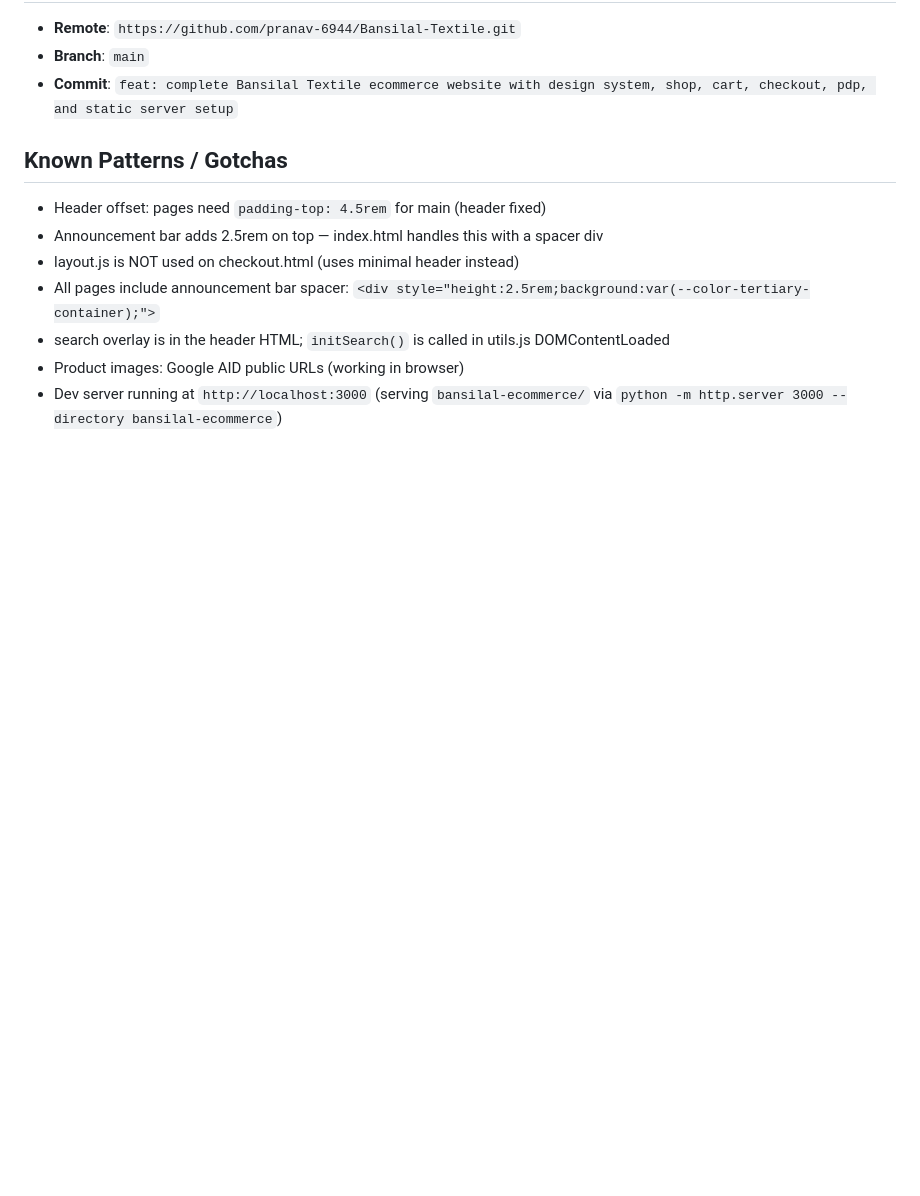
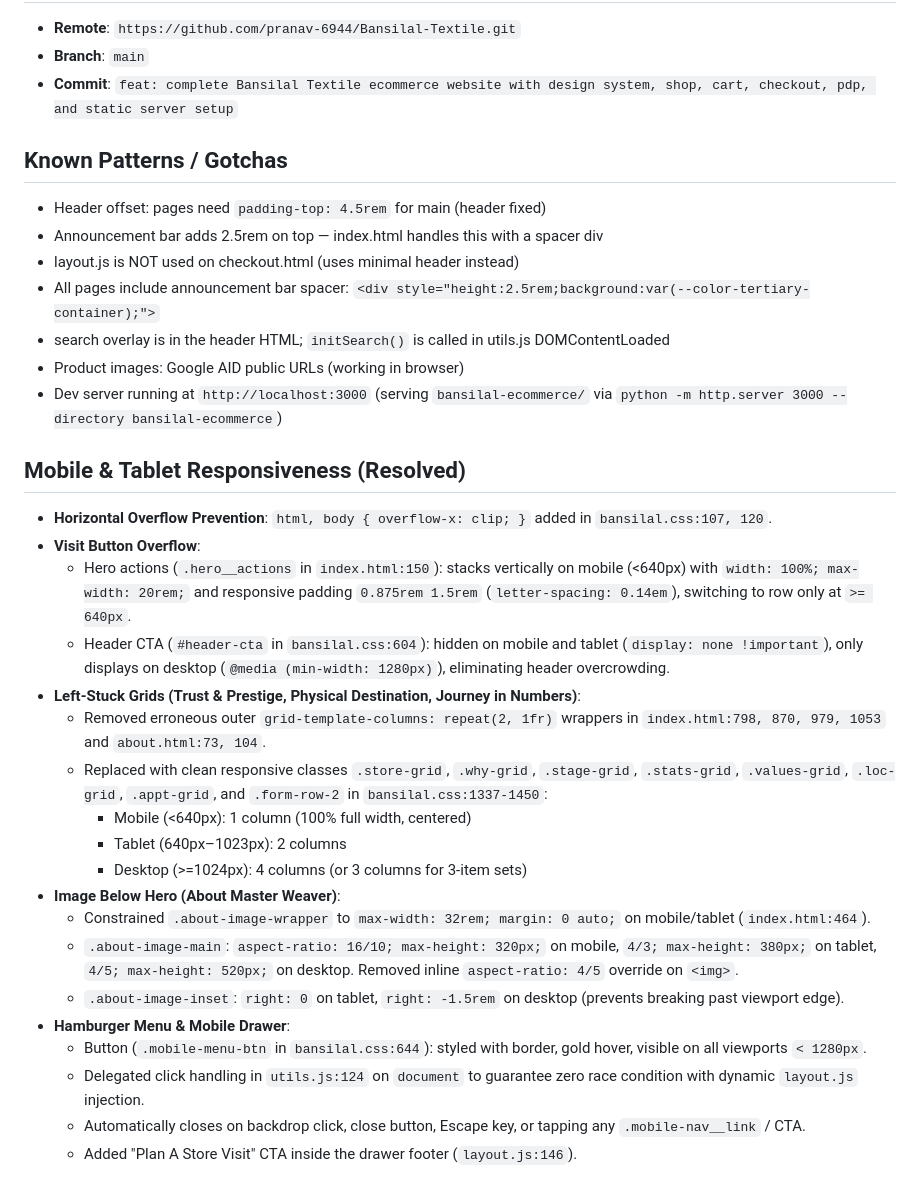
Before and after one commit to pranav-6944/Bansilal-Textile, a Markdown page: AI_NOTES.md, the part around the change. Rendered like a GitHub page; blank space fills up the shorter version.

Commit message:
docs: update AI notes with mobile and tablet responsiveness implementation details

```diff
--- a/AI_NOTES.md
+++ b/AI_NOTES.md
@@ -91,3 +91,24 @@ bansilal-ecommerce/
 - search overlay is in the header HTML; `initSearch()` is called in utils.js DOMContentLoaded
 - Product images: Google AID public URLs (working in browser)
 - Dev server running at `http://localhost:3000` (serving `bansilal-ecommerce/` via `python -m http.server 3000 --directory bansilal-ecommerce`)
+
+## Mobile & Tablet Responsiveness (Resolved)
+- **Horizontal Overflow Prevention**: `html, body { overflow-x: clip; }` added in `bansilal.css:107, 120`.
+- **Visit Button Overflow**:
+  - Hero actions (`.hero__actions` in `index.html:150`): stacks vertically on mobile (<640px) with `width: 100%; max-width: 20rem;` and responsive padding `0.875rem 1.5rem` (`letter-spacing: 0.14em`), switching to row only at `>= 640px`.
+  - Header CTA (`#header-cta` in `bansilal.css:604`): hidden on mobile and tablet (`display: none !important`), only displays on desktop (`@media (min-width: 1280px)`), eliminating header overcrowding.
+- **Left-Stuck Grids (Trust & Prestige, Physical Destination, Journey in Numbers)**:
+  - Removed erroneous outer `grid-template-columns: repeat(2, 1fr)` wrappers in `index.html:798, 870, 979, 1053` and `about.html:73, 104`.
+  - Replaced with clean responsive classes `.store-grid`, `.why-grid`, `.stage-grid`, `.stats-grid`, `.values-grid`, `.loc-grid`, `.appt-grid`, and `.form-row-2` in `bansilal.css:1337-1450`:
+    - Mobile (<640px): 1 column (100% full width, centered)
+    - Tablet (640px–1023px): 2 columns
+    - Desktop (>=1024px): 4 columns (or 3 columns for 3-item sets)
+- **Image Below Hero (About Master Weaver)**:
+  - Constrained `.about-image-wrapper` to `max-width: 32rem; margin: 0 auto;` on mobile/tablet (`index.html:464`).
+  - `.about-image-main`: `aspect-ratio: 16/10; max-height: 320px;` on mobile, `4/3; max-height: 380px;` on tablet, `4/5; max-height: 520px;` on desktop. Removed inline `aspect-ratio: 4/5` override on `<img>`.
+  - `.about-image-inset`: `right: 0` on tablet, `right: -1.5rem` on desktop (prevents breaking past viewport edge).
+- **Hamburger Menu & Mobile Drawer**:
+  - Button (`.mobile-menu-btn` in `bansilal.css:644`): styled with border, gold hover, visible on all viewports `< 1280px`.
+  - Delegated click handling in `utils.js:124` on `document` to guarantee zero race condition with dynamic `layout.js` injection.
+  - Automatically closes on backdrop click, close button, Escape key, or tapping any `.mobile-nav__link` / CTA.
+  - Added "Plan A Store Visit" CTA inside the drawer footer (`layout.js:146`).
```
